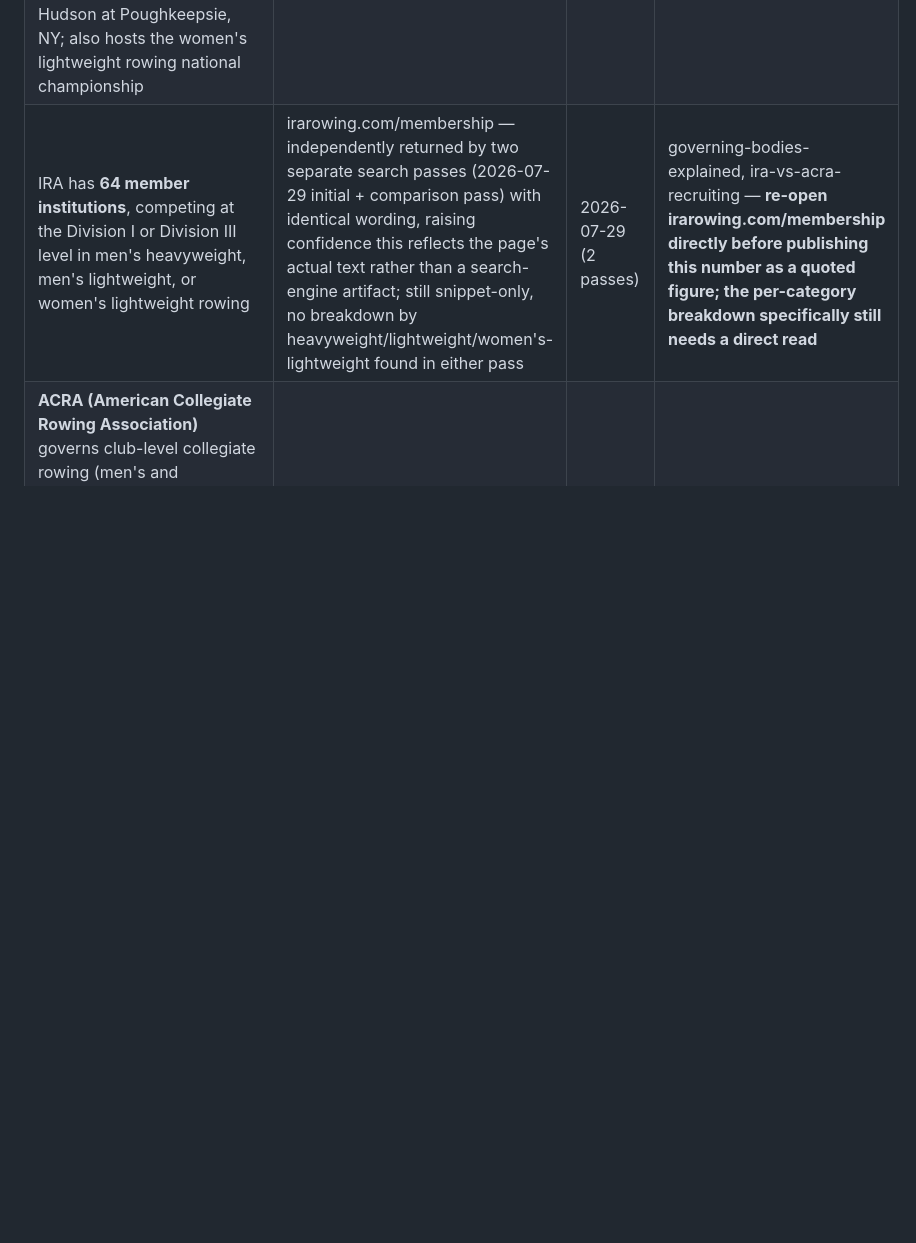
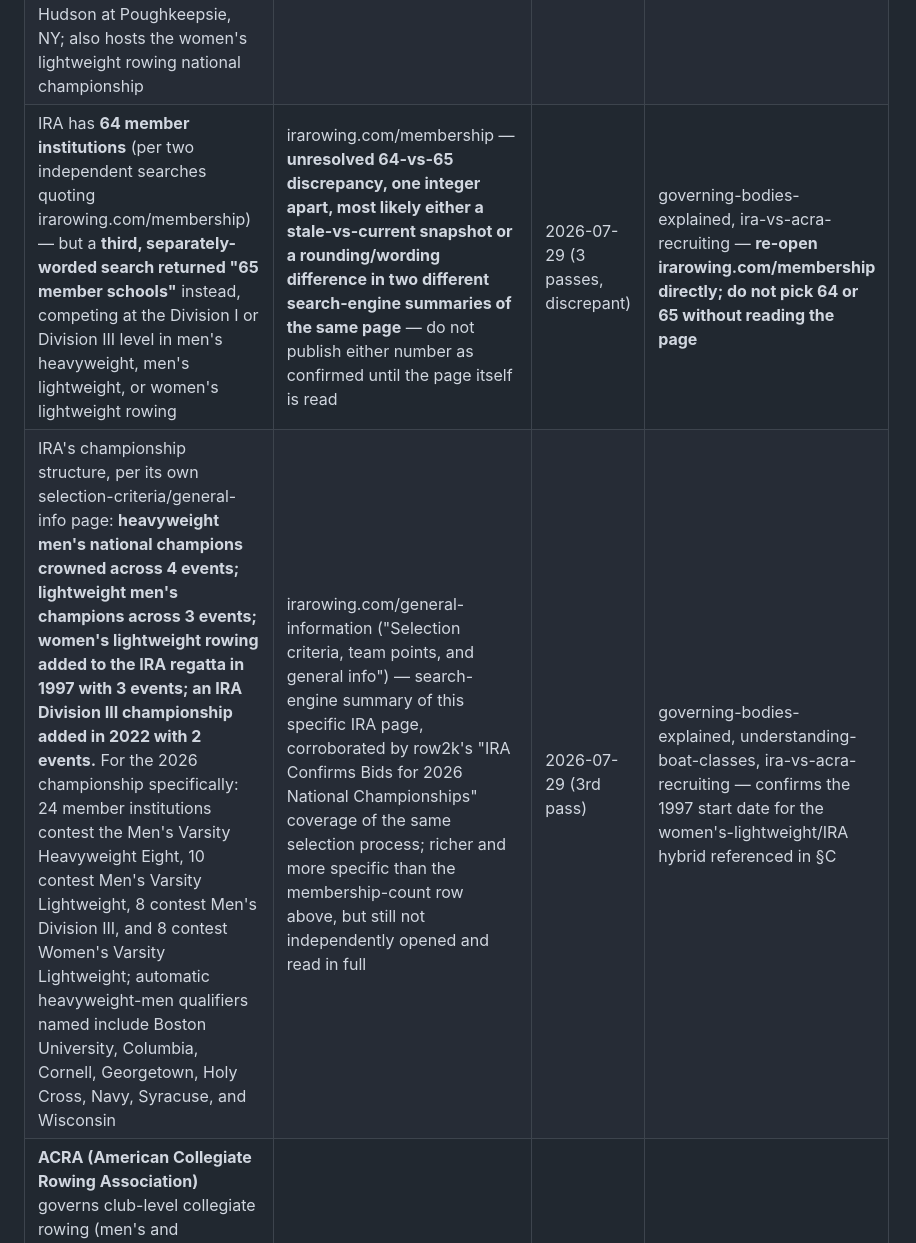
Before and after one commit to GrobeGames/rosterwise.app, a Markdown page: prototypes/research/rowing-fact-log.md, the part around one of its changes. Rendered like a GitHub page; blank space fills up the shorter version.

```diff
--- a/prototypes/research/rowing-fact-log.md
+++ b/prototypes/research/rowing-fact-log.md
@@ -46,7 +52,8 @@ rows below and the "Open items" list is updated to reflect what tightened vs. wh
 | --- | --- | --- | --- |
 | **Men's rowing has never been an NCAA-sponsored championship sport** | Consistently reported; corroborated by IRA's own role as the de facto national championship body (see next row) rather than an NCAA press release — treat "not NCAA" as the absence of any NCAA.org rowing page for men, which is itself the evidence | 2026-07-29 | governing-bodies-explained, mens hub |
 | **IRA (Intercollegiate Rowing Association)** is the historic national championship body for varsity men's rowing (heavyweight and lightweight); founded **1891** (Cornell, Columbia, Penn); first regatta **1895** on the Hudson at Poughkeepsie, NY; also hosts the women's lightweight rowing national championship | irarowing.com (official site, membership and championship pages) | 2026-07-29 | governing-bodies-explained, ira-vs-acra-recruiting |
-| IRA has **64 member institutions**, competing at the Division I or Division III level in men's heavyweight, men's lightweight, or women's lightweight rowing | irarowing.com/membership — independently returned by two separate search passes (2026-07-29 initial + comparison pass) with identical wording, raising confidence this reflects the page's actual text rather than a search-engine artifact; still snippet-only, no breakdown by heavyweight/lightweight/women's-lightweight found in either pass | 2026-07-29 (2 passes) | governing-bodies-explained, ira-vs-acra-recruiting — **re-open irarowing.com/membership directly before publishing this number as a quoted figure; the per-category breakdown specifically still needs a direct read** |
+| IRA has **64 member institutions** (per two independent searches quoting irarowing.com/membership) — but a **third, separately-worded search returned "65 member schools"** instead, competing at the Division I or Division III level in men's heavyweight, men's lightweight, or women's lightweight rowing | irarowing.com/membership — **unresolved 64-vs-65 discrepancy, one integer apart, most likely either a stale-vs-current snapshot or a rounding/wording difference in two different search-engine summaries of the same page** — do not publish either number as confirmed until the page itself is read | 2026-07-29 (3 passes, discrepant) | governing-bodies-explained, ira-vs-acra-recruiting — **re-open irarowing.com/membership directly; do not pick 64 or 65 without reading the page** |
+| IRA's championship structure, per its own selection-criteria/general-info page: **heavyweight men's national champions crowned across 4 events; lightweight men's champions across 3 events; women's lightweight rowing added to the IRA regatta in 1997 with 3 events; an IRA Division III championship added in 2022 with 2 events.** For the 2026 championship specifically: 24 member institutions contest the Men's Varsity Heavyweight Eight, 10 contest Men's Varsity Lightweight, 8 contest Men's Division III, and 8 contest Women's Varsity Lightweight; automatic heavyweight-men qualifiers named include Boston University, Columbia, Cornell, Georgetown, Holy Cross, Navy, Syracuse, and Wisconsin | irarowing.com/general-information ("Selection criteria, team points, and general info") — search-engine summary of this specific IRA page, corroborated by row2k's "IRA Confirms Bids for 2026 National Championships" coverage of the same selection process; richer and more specific than the membership-count row above, but still not independently opened and read in full | 2026-07-29 (3rd pass) | governing-bodies-explained, understanding-boat-classes, ira-vs-acra-recruiting — confirms the 1997 start date for the women's-lightweight/IRA hybrid referenced in §C |
 | **ACRA (American Collegiate Rowing Association)** governs club-level collegiate rowing (men's and women's); founded **2008** by then-Michigan men's rowing head coach Gregg Hartsuff, under the General Not for Profit Association Act of 1986; formed after the IRA stopped admitting club teams starting **2007**; hosts the annual ACRA Championship Regatta (Oak Ridge, TN); governance structure includes a board with a president/secretary/treasurer and six geographic-region reps (Great Lakes, Mid-Atlantic, Northeast, Plains, South, West Coast) | americancollegiaterowing.com (official site — root page still not directly opened; the founding/legal/board-structure detail traces to Wikipedia and row2k's "ACRA Enters a New Era" history feature, both describing but not quoting ACRA's own site) | 2026-07-29 (2 passes) | governing-bodies-explained, ira-vs-acra-recruiting — **re-open the ACRA site directly before publishing any ACRA-sourced number or the legal/board detail as a quoted fact** |
 | ACRA's total club-program membership is reported as **"over 140 college club programs nationwide"** (a broader, standing-membership figure), distinct from **"~76 competing collegiate club programs"** specifically reported as the field size at the **2024 ACRA Championship Regatta** (a single event's turnout, not total membership) | Membership figure: Wikipedia's ACRA article (cross-check only, not independently confirmed against ACRA's own site). Event-field figure: row2k reporting on the 2024 ACRA Championship Regatta | 2026-07-29 (2 passes) | governing-bodies-explained — **these are two different metrics and must not be conflated in copy ("140+ member programs" vs. "76 programs entered the 2024 championship"); neither is confirmed against ACRA's own site yet** |
 
```
Also changed, not shown: other parts of prototypes/research/rowing-fact-log.md (+19 -8 lines).
